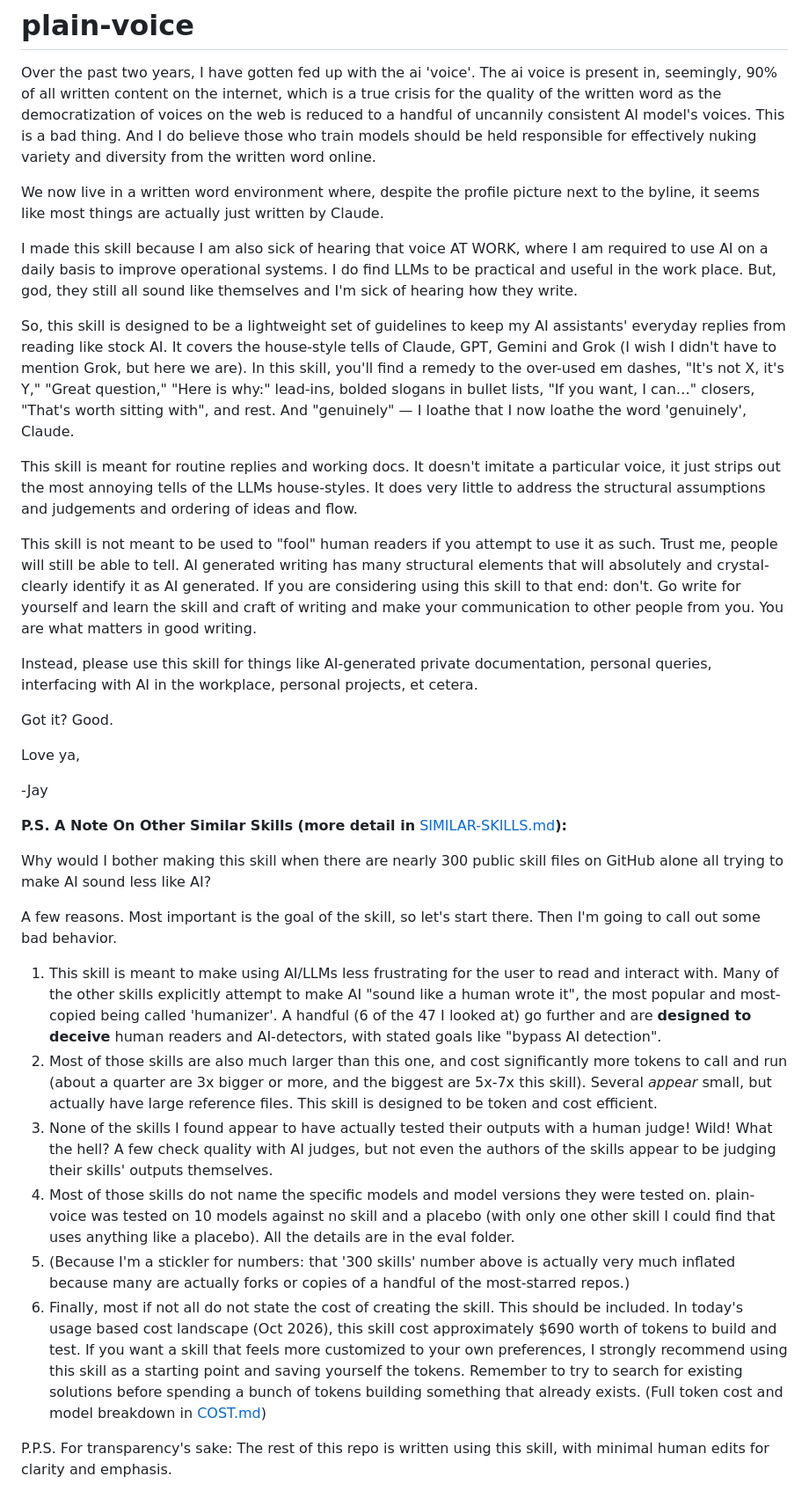
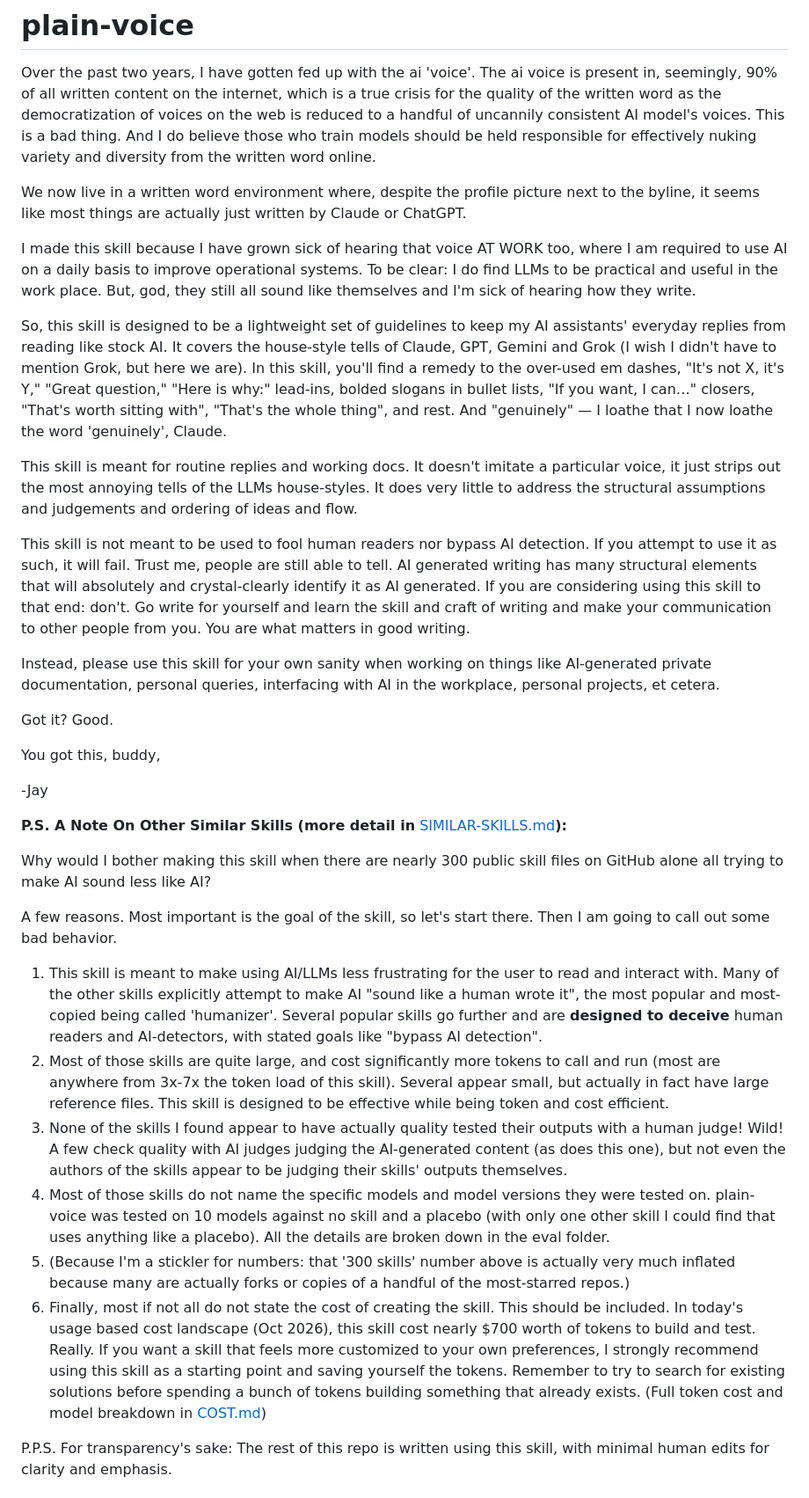
Before and after one commit to jricciardi/plain-voice, a Markdown page: README.md, the part around the change. Shown at 88% size. Rendered like a GitHub page.

Commit message:
Revise the README intro and P.S.
Co-authored-by: Copilot App <223556219+Copilot@users.noreply.github.com>

```diff
--- a/README.md
+++ b/README.md
@@ -1,21 +1,21 @@
 # plain-voice
 Over the past two years, I have gotten fed up with the ai 'voice'. The ai voice is present in, seemingly, 90% of all written content on the internet, which is a true crisis for the quality of the written word as the democratization of voices on the web is reduced to a handful of uncannily consistent AI model's voices. This is a bad thing. And I do believe those who train models should be held responsible for effectively nuking variety and diversity from the written word online.
 
-We now live in a written word environment where, despite the profile picture next to the byline, it seems like most things are actually just written by Claude.
+We now live in a written word environment where, despite the profile picture next to the byline, it seems like most things are actually just written by Claude or ChatGPT.
 
-I made this skill because I am also sick of hearing that voice AT WORK, where I am required to use AI on a daily basis to improve operational systems. I do find LLMs to be practical and useful in the work place. But, god, they still all sound like themselves and I'm sick of hearing how they write.
+I made this skill because I have grown sick of hearing that voice AT WORK too, where I am required to use AI on a daily basis to improve operational systems. To be clear: I do find LLMs to be practical and useful in the work place. But, god, they still all sound like themselves and I'm sick of hearing how they write.
 
-So, this skill is designed to be a lightweight set of guidelines to keep my AI assistants' everyday replies from reading like stock AI. It covers the house-style tells of Claude, GPT, Gemini and Grok (I wish I didn't have to mention Grok, but here we are). In this skill, you'll find a remedy to the over-used em dashes, "It's not X, it's Y," "Great question," "Here is why:" lead-ins, bolded slogans in bullet lists, "If you want, I can…" closers, "That's worth sitting with", and rest. And "genuinely" — I loathe that I now loathe the word 'genuinely', Claude.
+So, this skill is designed to be a lightweight set of guidelines to keep my AI assistants' everyday replies from reading like stock AI. It covers the house-style tells of Claude, GPT, Gemini and Grok (I wish I didn't have to mention Grok, but here we are). In this skill, you'll find a remedy to the over-used em dashes, "It's not X, it's Y," "Great question," "Here is why:" lead-ins, bolded slogans in bullet lists, "If you want, I can…" closers, "That's worth sitting with", "That's the whole thing", and rest. And "genuinely" — I loathe that I now loathe the word 'genuinely', Claude.
 
 This skill is meant for routine replies and working docs. It doesn't imitate a particular voice, it just strips out the most annoying tells of the LLMs house-styles. It does very little to address the structural assumptions and judgements and ordering of ideas and flow.
 
-This skill is not meant to be used to "fool" human readers if you attempt to use it as such. Trust me, people will still be able to tell. AI generated writing has many structural elements that will absolutely and crystal-clearly identify it as AI generated. If you are considering using this skill to that end: don't. Go write for yourself and learn the skill and craft of writing and make your communication to other people from you. You are what matters in good writing.
+This skill is not meant to be used to fool human readers nor bypass AI detection. If you attempt to use it as such, it will fail. Trust me, people are still able to tell. AI generated writing has many structural elements that will absolutely and crystal-clearly identify it as AI generated. If you are considering using this skill to that end: don't. Go write for yourself and learn the skill and craft of writing and make your communication to other people from you. You are what matters in good writing.
 
-Instead, please use this skill for things like AI-generated private documentation, personal queries, interfacing with AI in the workplace, personal projects, et cetera.
+Instead, please use this skill for your own sanity when working on things like AI-generated private documentation, personal queries, interfacing with AI in the workplace, personal projects, et cetera.
 
 Got it? Good.
 
-Love ya,
+You got this, buddy,
 
 -Jay
 
@@ -24,14 +24,14 @@ Love ya,
 Why would I bother making this skill when there are nearly 300 public skill files on GitHub alone all trying to make AI sound less like AI?
 
 A few reasons.
-Most important is the goal of the skill, so let's start there. Then I'm going to call out some bad behavior.
+Most important is the goal of the skill, so let's start there. Then I am going to call out some bad behavior.
 
-1. This skill is meant to make using AI/LLMs less frustrating for the user to read and interact with. Many of the other skills explicitly attempt to make AI "sound like a human wrote it", the most popular and most-copied being called 'humanizer'. A handful (6 of the 47 I looked at) go further and are **designed to deceive** human readers and AI-detectors, with stated goals like "bypass AI detection".
-2. Most of those skills are also much larger than this one, and cost significantly more tokens to call and run (about a quarter are 3x bigger or more, and the biggest are 5x-7x this skill). Several *appear* small, but actually have large reference files. This skill is designed to be token and cost efficient.
-3. None of the skills I found appear to have actually tested their outputs with a human judge! Wild! What the hell? A few check quality with AI judges, but not even the authors of the skills appear to be judging their skills' outputs themselves.
-4. Most of those skills do not name the specific models and model versions they were tested on. plain-voice was tested on 10 models against no skill and a placebo (with only one other skill I could find that uses anything like a placebo). All the details are in the eval folder.
+1. This skill is meant to make using AI/LLMs less frustrating for the user to read and interact with. Many of the other skills explicitly attempt to make AI "sound like a human wrote it", the most popular and most-copied being called 'humanizer'. Several popular skills go further and are **designed to deceive** human readers and AI-detectors, with stated goals like "bypass AI detection".
+2. Most of those skills are quite large, and cost significantly more tokens to call and run (most are anywhere from 3x-7x the token load of this skill). Several appear small, but actually in fact have large reference files. This skill is designed to be effective while being token and cost efficient.
+3. None of the skills I found appear to have actually quality tested their outputs with a human judge! Wild!  A few check quality with AI judges judging the AI-generated content (as does this one), but not even the authors of the skills appear to be judging their skills' outputs themselves.
+4. Most of those skills do not name the specific models and model versions they were tested on. plain-voice was tested on 10 models against no skill and a placebo (with only one other skill I could find that uses anything like a placebo). All the details are broken down in the eval folder.
 5. (Because I'm a stickler for numbers: that '300 skills' number above is actually very much inflated because many are actually forks or copies of a handful of the most-starred repos.)
-6. Finally, most if not all do not state the cost of creating the skill. This should be included. In today's usage based cost landscape (Oct 2026), this skill cost approximately $690 worth of tokens to build and test. If you want a skill that feels more customized to your own preferences, I strongly recommend using this skill as a starting point and saving yourself the tokens. Remember to try to search for existing solutions before spending a bunch of tokens building something that already exists. (Full token cost and model breakdown in [COST.md](COST.md))
+6. Finally, most if not all do not state the cost of creating the skill. This should be included. In today's usage based cost landscape (Oct 2026), this skill cost nearly $700 worth of tokens to build and test. Really. If you want a skill that feels more customized to your own preferences, I strongly recommend using this skill as a starting point and saving yourself the tokens. Remember to try to search for existing solutions before spending a bunch of tokens building something that already exists. (Full token cost and model breakdown in [COST.md](COST.md))
 
 
 P.P.S. For transparency's sake: The rest of this repo is written using this skill, with minimal human edits for clarity and emphasis.
```
